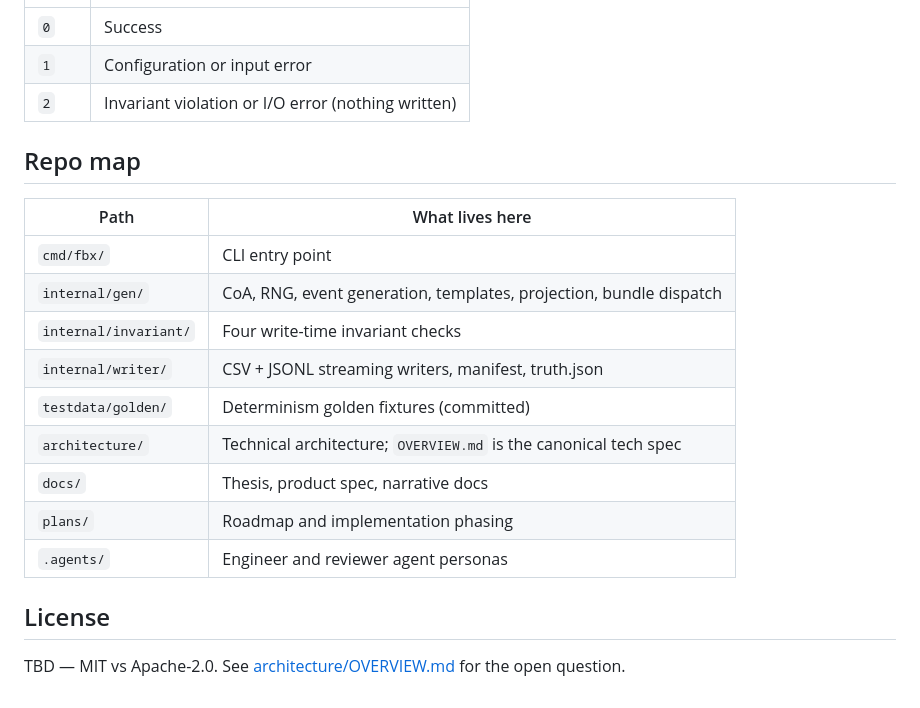
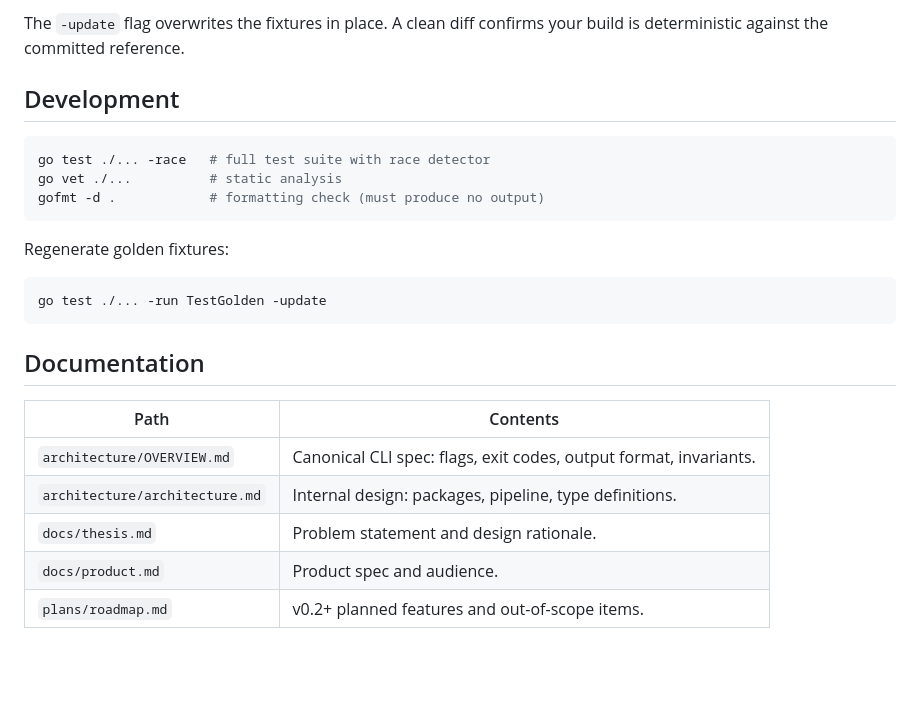
Before and after one commit to humzakhan/fauxbooks, a Markdown page: README.md, the part around one of its changes. GitHub-like rendering; blank space fills up the shorter version.

````diff
--- a/README.md
+++ b/README.md
@@ -79,22 +168,25 @@ Same `--seed` + bundle + period + version → byte-identical output across runs,
+The `-update` flag overwrites the fixtures in place. A clean diff confirms your build is deterministic against the committed reference.
+
+## Development
+
+```bash
+go test ./... -race   # full test suite with race detector
+go vet ./...          # static analysis
+gofmt -d .            # formatting check (must produce no output)
+```
+
+Regenerate golden fixtures:
+
+```bash
+go test ./... -run TestGolden -update
+```
+
+## Documentation
+
+| Path | Contents |
 |---|---|
-| `0` | Success |
-| `1` | Configuration or input error |
-| `2` | Invariant violation or I/O error (nothing written) |
-
-## Repo map
-
-| Path | What lives here |
-|---|---|
-| `cmd/fbx/` | CLI entry point |
-| `internal/gen/` | CoA, RNG, event generation, templates, projection, bundle dispatch |
-| `internal/invariant/` | Four write-time invariant checks |
-| `internal/writer/` | CSV + JSONL streaming writers, manifest, truth.json |
-| `testdata/golden/` | Determinism golden fixtures (committed) |
-| `architecture/` | Technical architecture; `OVERVIEW.md` is the canonical tech spec |
-| `docs/` | Thesis, product spec, narrative docs |
-| `plans/` | Roadmap and implementation phasing |
-| `.agents/` | Engineer and reviewer agent personas |
-
-## License
-
-TBD — MIT vs Apache-2.0. See [architecture/OVERVIEW.md](architecture/OVERVIEW.md) for the open question.
+| `architecture/OVERVIEW.md` | Canonical CLI spec: flags, exit codes, output format, invariants. |
+| `architecture/architecture.md` | Internal design: packages, pipeline, type definitions. |
+| `docs/thesis.md` | Problem statement and design rationale. |
+| `docs/product.md` | Product spec and audience. |
+| `plans/roadmap.md` | v0.2+ planned features and out-of-scope items. |
````
Also changed, not shown: other parts of README.md (+141 -52 lines).
